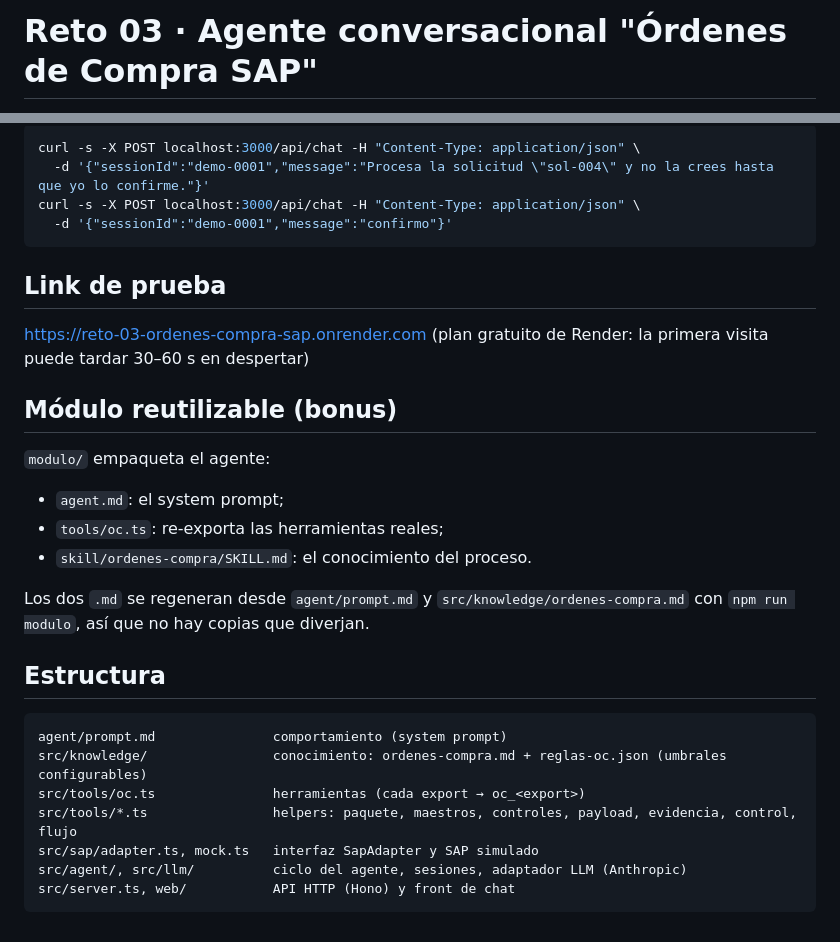
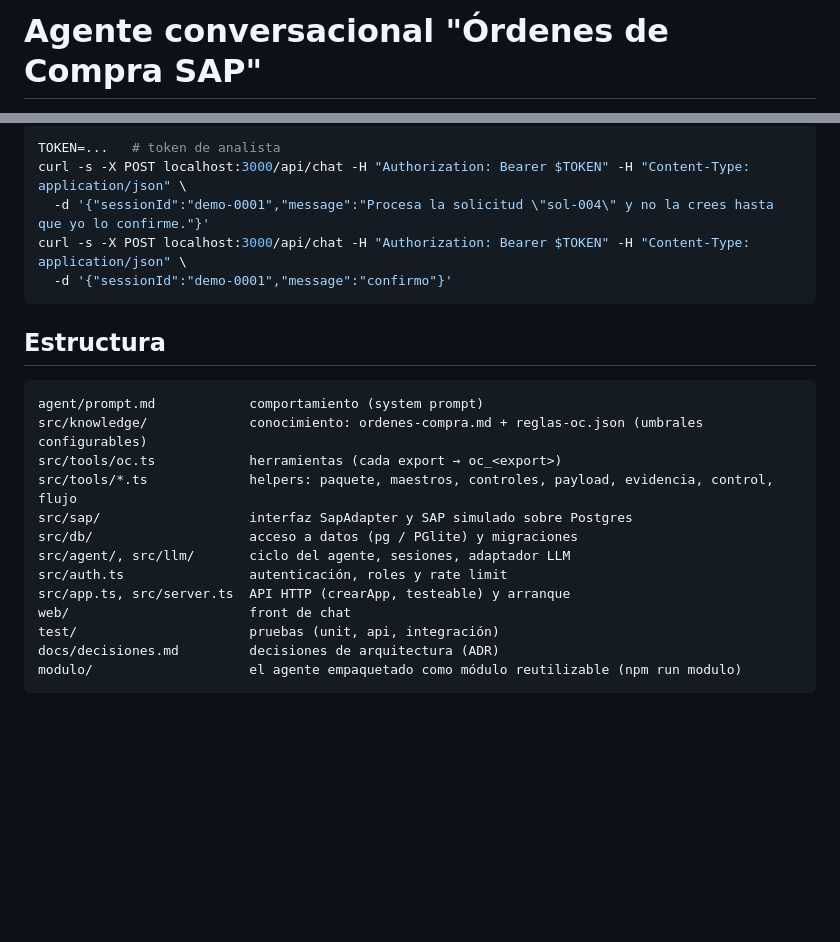
Before and after one commit to gutiego/agente-ordenes-compra-sap, a Markdown page: README.md, 2 parts joined by grey strips. Rendered like a GitHub page; blank space fills up the shorter version.

````diff
--- a/README.md
+++ b/README.md
@@ -1,2 +1,2 @@
-# Reto 03 · Agente conversacional "Órdenes de Compra SAP"
+# Agente conversacional "Órdenes de Compra SAP"
 
@@ -68,33 +79,26 @@ Ejemplo:
 
 ```bash
-curl -s -X POST localhost:3000/api/chat -H "Content-Type: application/json" \
+TOKEN=...   # token de analista
+curl -s -X POST localhost:3000/api/chat -H "Authorization: Bearer $TOKEN" -H "Content-Type: application/json" \
   -d '{"sessionId":"demo-0001","message":"Procesa la solicitud \"sol-004\" y no la crees hasta que yo lo confirme."}'
-curl -s -X POST localhost:3000/api/chat -H "Content-Type: application/json" \
+curl -s -X POST localhost:3000/api/chat -H "Authorization: Bearer $TOKEN" -H "Content-Type: application/json" \
   -d '{"sessionId":"demo-0001","message":"confirmo"}'
 ```
-
-## Link de prueba
-
-https://reto-03-ordenes-compra-sap.onrender.com (plan gratuito de Render: la primera visita puede tardar 30–60 s en despertar)
-
-## Módulo reutilizable (bonus)
-
-`modulo/` empaqueta el agente:
-
-- `agent.md`: el system prompt;
-- `tools/oc.ts`: re-exporta las herramientas reales;
-- `skill/ordenes-compra/SKILL.md`: el conocimiento del proceso.
-
-Los dos `.md` se regeneran desde `agent/prompt.md` y `src/knowledge/ordenes-compra.md` con `npm run modulo`, así que no hay copias que diverjan.
 
 ## Estructura
 
 ```
-agent/prompt.md               comportamiento (system prompt)
-src/knowledge/                conocimiento: ordenes-compra.md + reglas-oc.json (umbrales configurables)
-src/tools/oc.ts               herramientas (cada export → oc_<export>)
-src/tools/*.ts                helpers: paquete, maestros, controles, payload, evidencia, control, flujo
-src/sap/adapter.ts, mock.ts   interfaz SapAdapter y SAP simulado
-src/agent/, src/llm/          ciclo del agente, sesiones, adaptador LLM (Anthropic)
-src/server.ts, web/           API HTTP (Hono) y front de chat
+agent/prompt.md            comportamiento (system prompt)
+src/knowledge/             conocimiento: ordenes-compra.md + reglas-oc.json (umbrales configurables)
+src/tools/oc.ts            herramientas (cada export → oc_<export>)
+src/tools/*.ts             helpers: paquete, maestros, controles, payload, evidencia, control, flujo
+src/sap/                   interfaz SapAdapter y SAP simulado sobre Postgres
+src/db/                    acceso a datos (pg / PGlite) y migraciones
+src/agent/, src/llm/       ciclo del agente, sesiones, adaptador LLM
+src/auth.ts                autenticación, roles y rate limit
+src/app.ts, src/server.ts  API HTTP (crearApp, testeable) y arranque
+web/                       front de chat
+test/                      pruebas (unit, api, integración)
+docs/decisiones.md         decisiones de arquitectura (ADR)
+modulo/                    el agente empaquetado como módulo reutilizable (npm run modulo)
 ```
````
Also changed, not shown: other parts of README.md (+55 -44 lines), SOLUCION.md (+119 -110 lines), docs/decisiones.md (added, +44 -0 lines).
